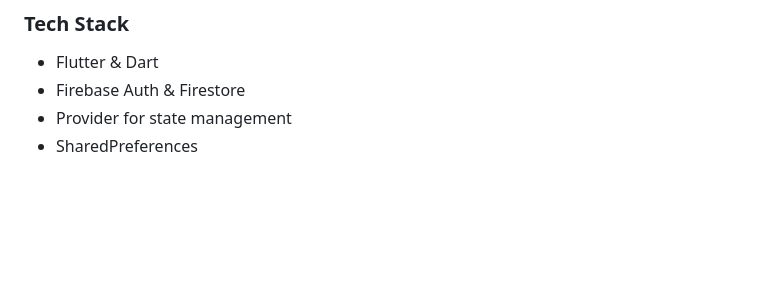
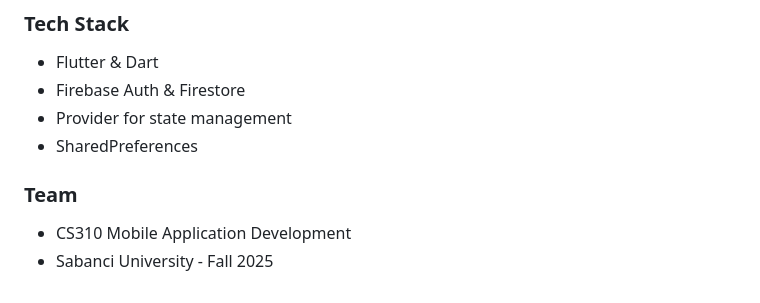
Before and after one commit to nerisius/CS310-Mobile-App, a Markdown page: README.md, the part around the change. Drawn GitHub-style; blank space fills up the shorter version.

Commit message:
docs: Add team and course info

```diff
--- a/README.md
+++ b/README.md
@@ -251,3 +251,7 @@ lib/
 - Firebase Auth & Firestore
 - Provider for state management
 - SharedPreferences
+
+### Team
+- CS310 Mobile Application Development
+- Sabanci University - Fall 2025
```
